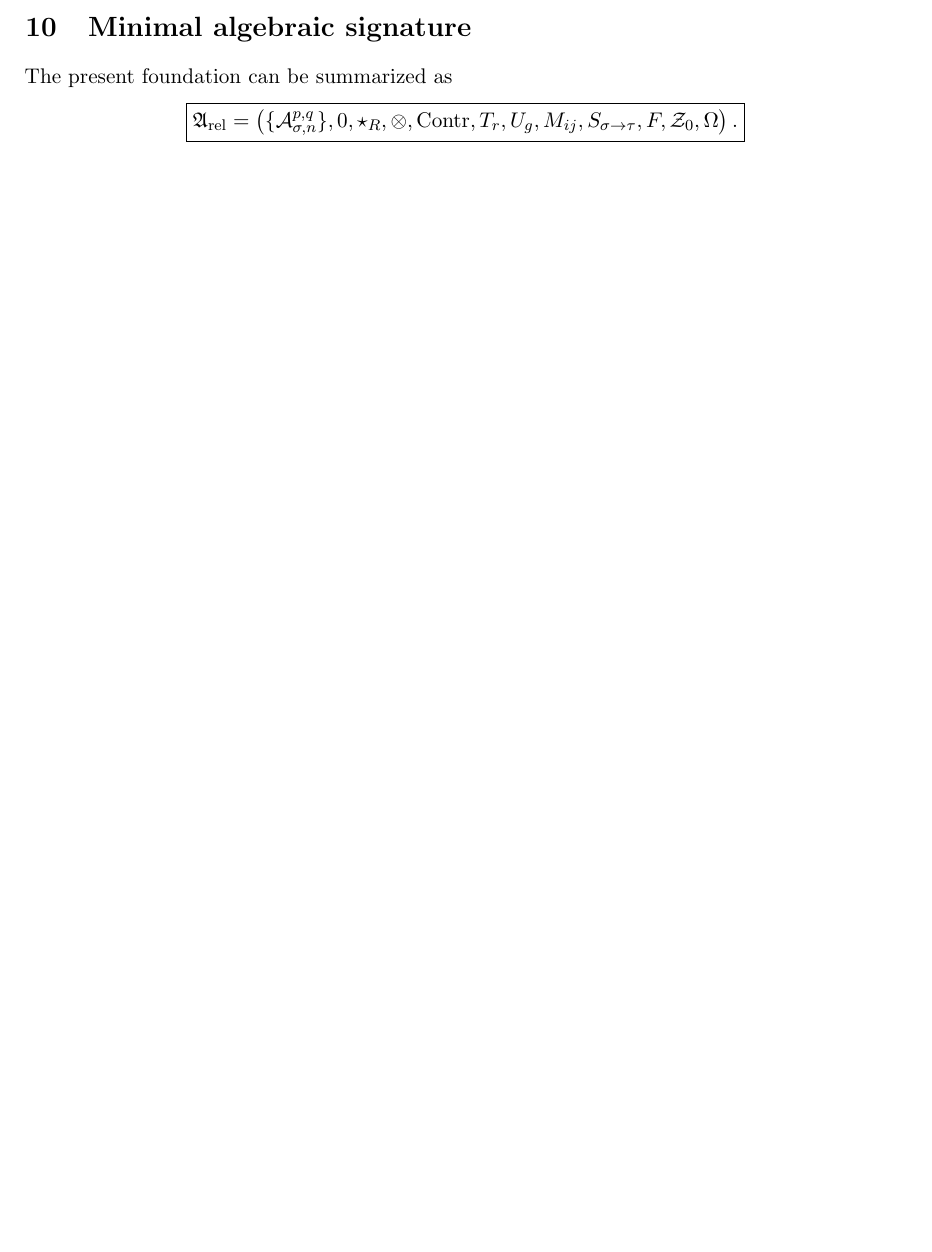
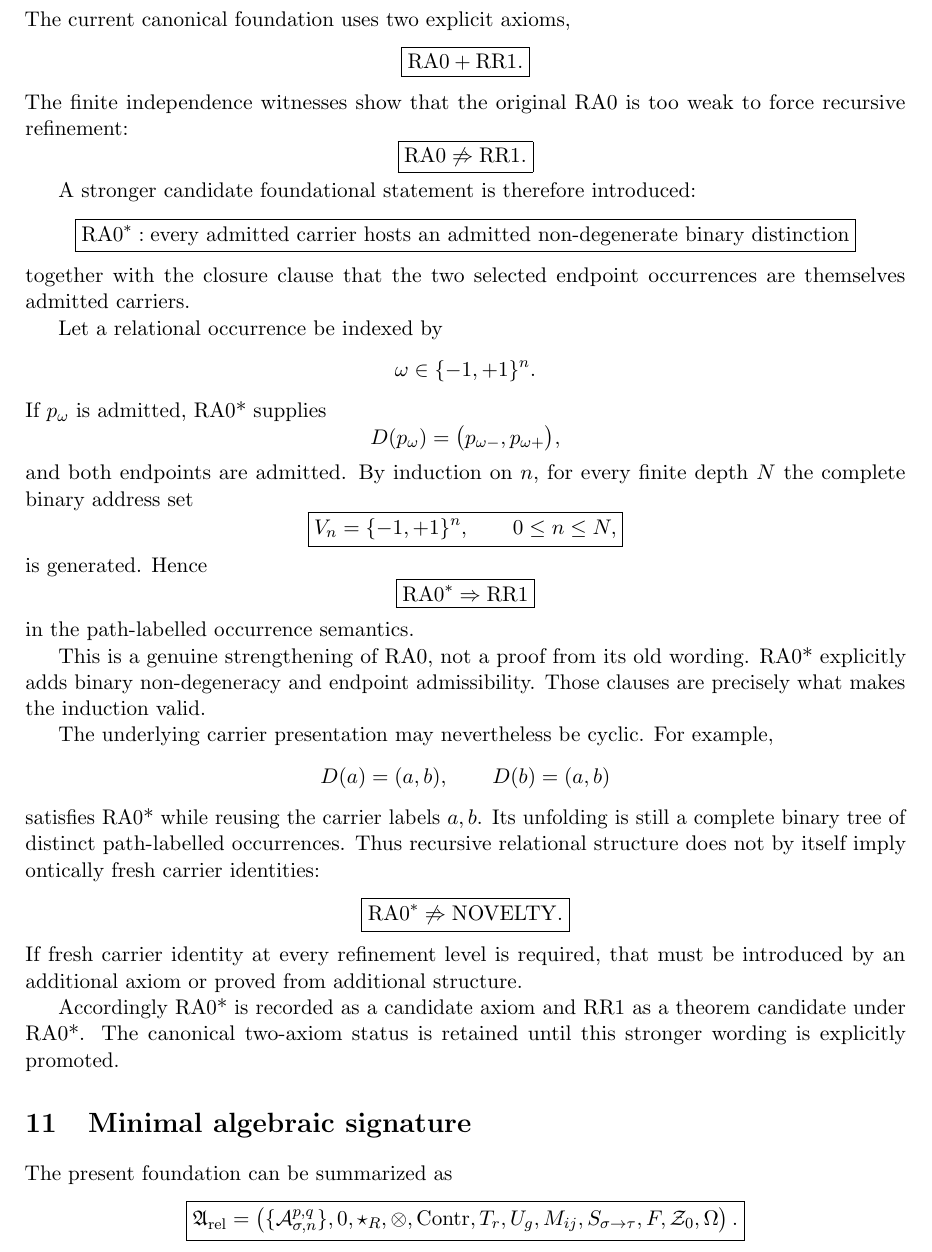
Before and after one commit to AdrianLipa90/Relational-Dynamic-State-Space, a LaTeX paper (monograph/main.tex): part of page 4 of 5 before the commit and part of page 5 of 6 after it, cut at the place of the change, the shorter picture padded with empty space. Compiled offline with pdfLaTeX.

Commit message:
docs: add one-axiom closure theorem candidate

```diff
--- a/monograph/main.tex
+++ b/monograph/main.tex
@@ -328,6 +328,85 @@ Likewise the phase residual is derived from accumulated holonomy. Neither
 winding nor residual is stored as an independent coordinate of the base
 algebra element.
 
+\section{One-axiom closure candidate}
+
+The current canonical foundation uses two explicit axioms,
+\[
+\boxed{\mathrm{RA0}+\mathrm{RR1}.}
+\]
+The finite independence witnesses show that the original RA0 is too weak to
+force recursive refinement:
+\[
+\boxed{\mathrm{RA0}\not\Rightarrow\mathrm{RR1}.}
+\]
+
+A stronger candidate foundational statement is therefore introduced:
+\[
+\boxed{
+\mathrm{RA0}^{*}:
+\text{every admitted carrier hosts an admitted non-degenerate binary distinction}
+}
+\]
+together with the closure clause that the two selected endpoint occurrences
+are themselves admitted carriers.
+
+Let a relational occurrence be indexed by
+\[
+\omega\in\{-1,+1\}^{n}.
+\]
+If \(p_{\omega}\) is admitted, RA0* supplies
+\[
+D(p_{\omega})
+=
+\bigl(
+p_{\omega-},
+p_{\omega+}
+\bigr),
+\]
+and both endpoints are admitted. By induction on \(n\), for every finite
+depth \(N\) the complete binary address set
+\[
+\boxed{
+V_n=\{-1,+1\}^{n},
+\qquad
+0\le n\le N,
+}
+\]
+is generated. Hence
+\[
+\boxed{
+\mathrm{RA0}^{*}\Rightarrow\mathrm{RR1}
+}
+\]
+in the path-labelled occurrence semantics.
+
+This is a genuine strengthening of RA0, not a proof from its old wording.
+RA0* explicitly adds binary non-degeneracy and endpoint admissibility. Those
+clauses are precisely what makes the induction valid.
+
+The underlying carrier presentation may nevertheless be cyclic. For example,
+\[
+D(a)=(a,b),
+\qquad
+D(b)=(a,b)
+\]
+satisfies RA0* while reusing the carrier labels \(a,b\). Its unfolding is
+still a complete binary tree of distinct path-labelled occurrences. Thus
+recursive relational structure does not by itself imply ontically fresh
+carrier identities:
+\[
+\boxed{
+\mathrm{RA0}^{*}\not\Rightarrow\mathrm{NOVELTY}.
+}
+\]
+If fresh carrier identity at every refinement level is required, that must be
+introduced by an additional axiom or proved from additional structure.
+
+Accordingly RA0* is recorded as a candidate axiom and
+\(\mathrm{RR1}\) as a theorem candidate under RA0*. The canonical
+two-axiom status is retained until this stronger wording is explicitly
+promoted.
+
 \section{Minimal algebraic signature}
 
 The present foundation can be summarized as
```
